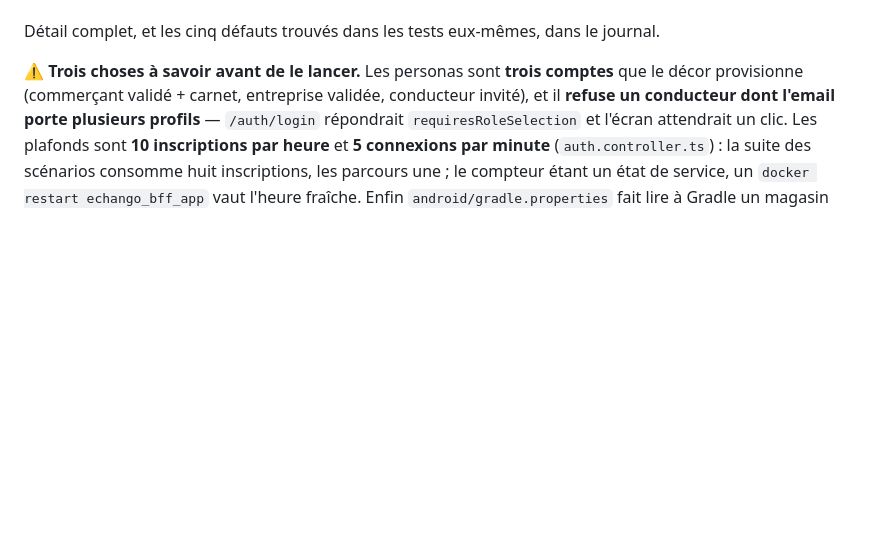
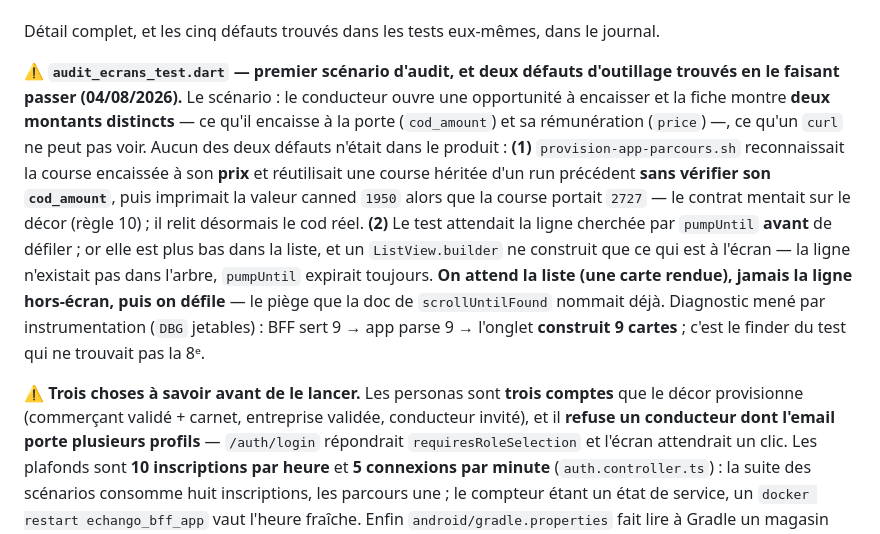
Before and after one commit to ecolealgerienne-ui/echango-delivery, a Markdown page: CLAUDE.md, the part around one of its changes. Drawn GitHub-style; blank space fills up the shorter version.

```diff
--- a/CLAUDE.md
+++ b/CLAUDE.md
@@ -402,6 +405,8 @@ Les vingt-trois scénarios couvrent : multi-appartenance, le **filtre wilaya cô
 - et `GET /commercant/commandes/:id` qui ne répond qu'à l'uuid.
 
 Détail complet, et les cinq défauts trouvés dans les tests eux-mêmes, dans le journal.
+
+⚠️ **`audit_ecrans_test.dart` — premier scénario d'audit, et deux défauts d'outillage trouvés en le faisant passer (04/08/2026).** Le scénario : le conducteur ouvre une opportunité à encaisser et la fiche montre **deux montants distincts** — ce qu'il encaisse à la porte (`cod_amount`) et sa rémunération (`price`) —, ce qu'un `curl` ne peut pas voir. Aucun des deux défauts n'était dans le produit : **(1)** `provision-app-parcours.sh` reconnaissait la course encaissée à son **prix** et réutilisait une course héritée d'un run précédent **sans vérifier son `cod_amount`**, puis imprimait la valeur canned `1950` alors que la course portait `2727` — le contrat mentait sur le décor (règle 10) ; il relit désormais le cod réel. **(2)** Le test attendait la ligne cherchée par `pumpUntil` **avant** de défiler ; or elle est plus bas dans la liste, et un `ListView.builder` ne construit que ce qui est à l'écran — la ligne n'existait pas dans l'arbre, `pumpUntil` expirait toujours. **On attend la liste (une carte rendue), jamais la ligne hors-écran, puis on défile** — le piège que la doc de `scrollUntilFound` nommait déjà. Diagnostic mené par instrumentation (`DBG` jetables) : BFF sert 9 → app parse 9 → l'onglet **construit 9 cartes** ; c'est le finder du test qui ne trouvait pas la 8ᵉ.
 
 ⚠️ **Trois choses à savoir avant de le lancer.** Les personas sont **trois comptes** que le décor provisionne (commerçant validé + carnet, entreprise validée, conducteur invité), et il **refuse un conducteur dont l'email porte plusieurs profils** — `/auth/login` répondrait `requiresRoleSelection` et l'écran attendrait un clic. Les plafonds sont **10 inscriptions par heure** et **5 connexions par minute** (`auth.controller.ts`) : la suite des scénarios consomme huit inscriptions, les parcours une ; le compteur étant un état de service, un `docker restart echango_bff_app` vaut l'heure fraîche. Enfin `android/gradle.properties` fait lire à Gradle un magasin **PKCS12 dérivé du magasin de certificats Windows** : sans lui la compilation échoue en `PKIX path building failed`, le JetBrains Runtime d'Android Studio n'embarquant pas SunMSCAPI — motif complet dans le fichier.
 
```
Also changed, not shown: other parts of CLAUDE.md (+3 -0 lines).
